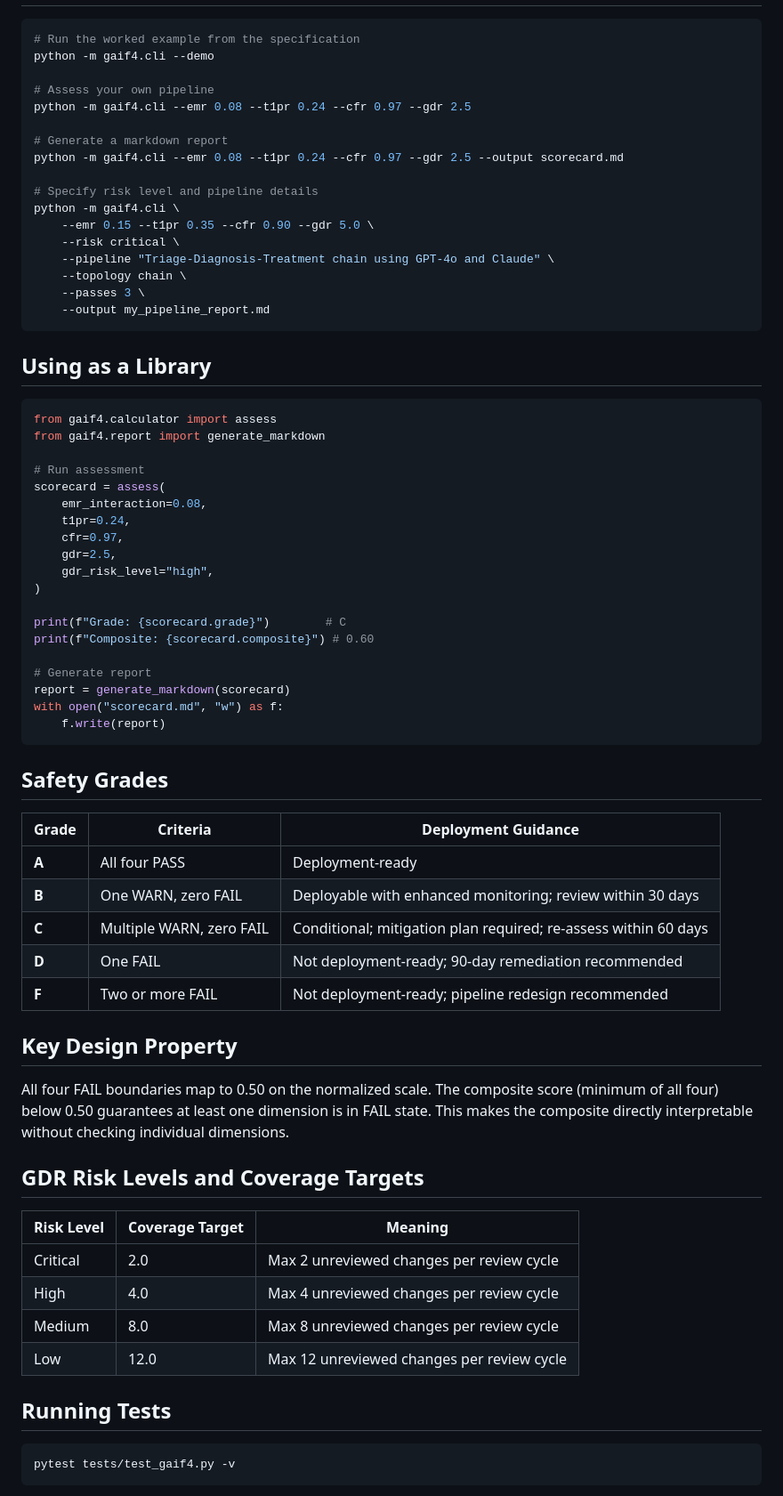
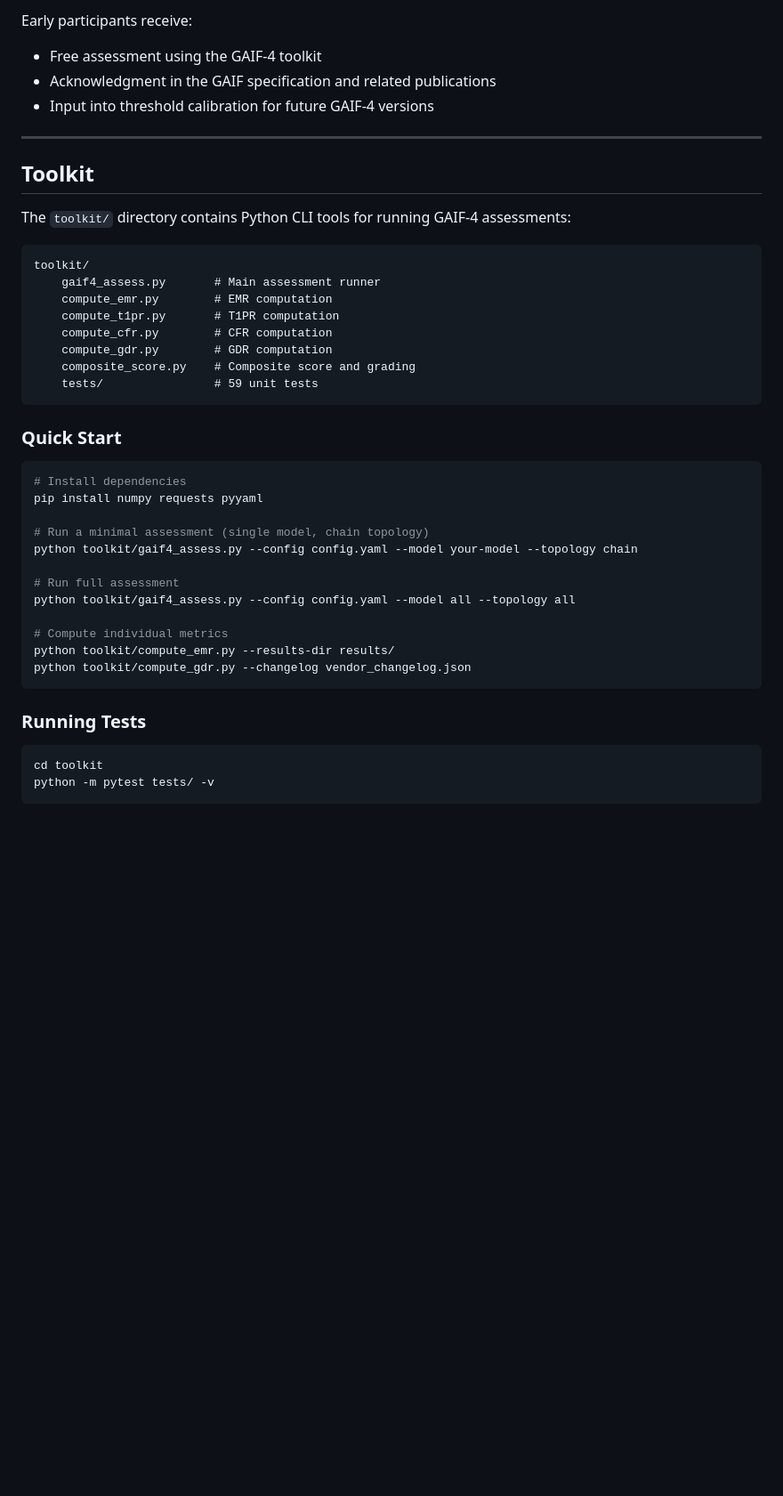
Before and after one commit to aman210122/gaif-governance-observatory, a Markdown page: gaif4/README.md, the part around one of its changes. Shown at 89% size. Drawn GitHub-style; blank space fills up the shorter version.

Commit message:
Add GAIF-4 Assessment Program README

````diff
--- a/gaif4/README.md
+++ b/gaif4/README.md
@@ -17,74 +64,46 @@ GAIF-4 extends the [Governed AI Architecture Framework (GAIF)](https://doi.org/1
+Early participants receive:
+- Free assessment using the GAIF-4 toolkit
+- Acknowledgment in the GAIF specification and related publications
+- Input into threshold calibration for future GAIF-4 versions
+
+---
+
+## Toolkit
+
+The `toolkit/` directory contains Python CLI tools for running GAIF-4 assessments:
+
+```
+toolkit/
+    gaif4_assess.py       # Main assessment runner
+    compute_emr.py        # EMR computation
+    compute_t1pr.py       # T1PR computation
+    compute_cfr.py        # CFR computation
+    compute_gdr.py        # GDR computation
+    composite_score.py    # Composite score and grading
+    tests/                # 59 unit tests
+```
+
+### Quick Start
 
 ```bash
-# Run the worked example from the specification
-python -m gaif4.cli --demo
+# Install dependencies
+pip install numpy requests pyyaml
 
-# Assess your own pipeline
-python -m gaif4.cli --emr 0.08 --t1pr 0.24 --cfr 0.97 --gdr 2.5
+# Run a minimal assessment (single model, chain topology)
+python toolkit/gaif4_assess.py --config config.yaml --model your-model --topology chain
 
-# Generate a markdown report
-python -m gaif4.cli --emr 0.08 --t1pr 0.24 --cfr 0.97 --gdr 2.5 --output scorecard.md
+# Run full assessment
+python toolkit/gaif4_assess.py --config config.yaml --model all --topology all
 
-# Specify risk level and pipeline details
-python -m gaif4.cli \
-    --emr 0.15 --t1pr 0.35 --cfr 0.90 --gdr 5.0 \
-    --risk critical \
-    --pipeline "Triage-Diagnosis-Treatment chain using GPT-4o and Claude" \
-    --topology chain \
-    --passes 3 \
-    --output my_pipeline_report.md
+# Compute individual metrics
+python toolkit/compute_emr.py --results-dir results/
+python toolkit/compute_gdr.py --changelog vendor_changelog.json
 ```
 
-## Using as a Library
+### Running Tests
 
-```python
-from gaif4.calculator import assess
-from gaif4.report import generate_markdown
-
-# Run assessment
-scorecard = assess(
-    emr_interaction=0.08,
-    t1pr=0.24,
-    cfr=0.97,
-    gdr=2.5,
-    gdr_risk_level="high",
-)
-
-print(f"Grade: {scorecard.grade}")        # C
-print(f"Composite: {scorecard.composite}") # 0.60
-
-# Generate report
-report = generate_markdown(scorecard)
-with open("scorecard.md", "w") as f:
-    f.write(report)
+```bash
+cd toolkit
+python -m pytest tests/ -v
 ```
 
-## Safety Grades
-
-| Grade | Criteria | Deployment Guidance |
-|-------|----------|-------------------|
-| **A** | All four PASS | Deployment-ready |
-| **B** | One WARN, zero FAIL | Deployable with enhanced monitoring; review within 30 days |
-| **C** | Multiple WARN, zero FAIL | Conditional; mitigation plan required; re-assess within 60 days |
-| **D** | One FAIL | Not deployment-ready; 90-day remediation recommended |
-| **F** | Two or more FAIL | Not deployment-ready; pipeline redesign recommended |
-
-## Key Design Property
-
-All four FAIL boundaries map to 0.50 on the normalized scale. The composite score (minimum of all four) below 0.50 guarantees at least one dimension is in FAIL state. This makes the composite directly interpretable without checking individual dimensions.
-
-## GDR Risk Levels and Coverage Targets
-
-| Risk Level | Coverage Target | Meaning |
-|-----------|----------------|---------|
-| Critical | 2.0 | Max 2 unreviewed changes per review cycle |
-| High | 4.0 | Max 4 unreviewed changes per review cycle |
-| Medium | 8.0 | Max 8 unreviewed changes per review cycle |
-| Low | 12.0 | Max 12 unreviewed changes per review cycle |
-
-## Running Tests
-
-```bash
-pytest tests/test_gaif4.py -v
-```
-
````
Also changed, not shown: other parts of gaif4/README.md (+130 -34 lines).
